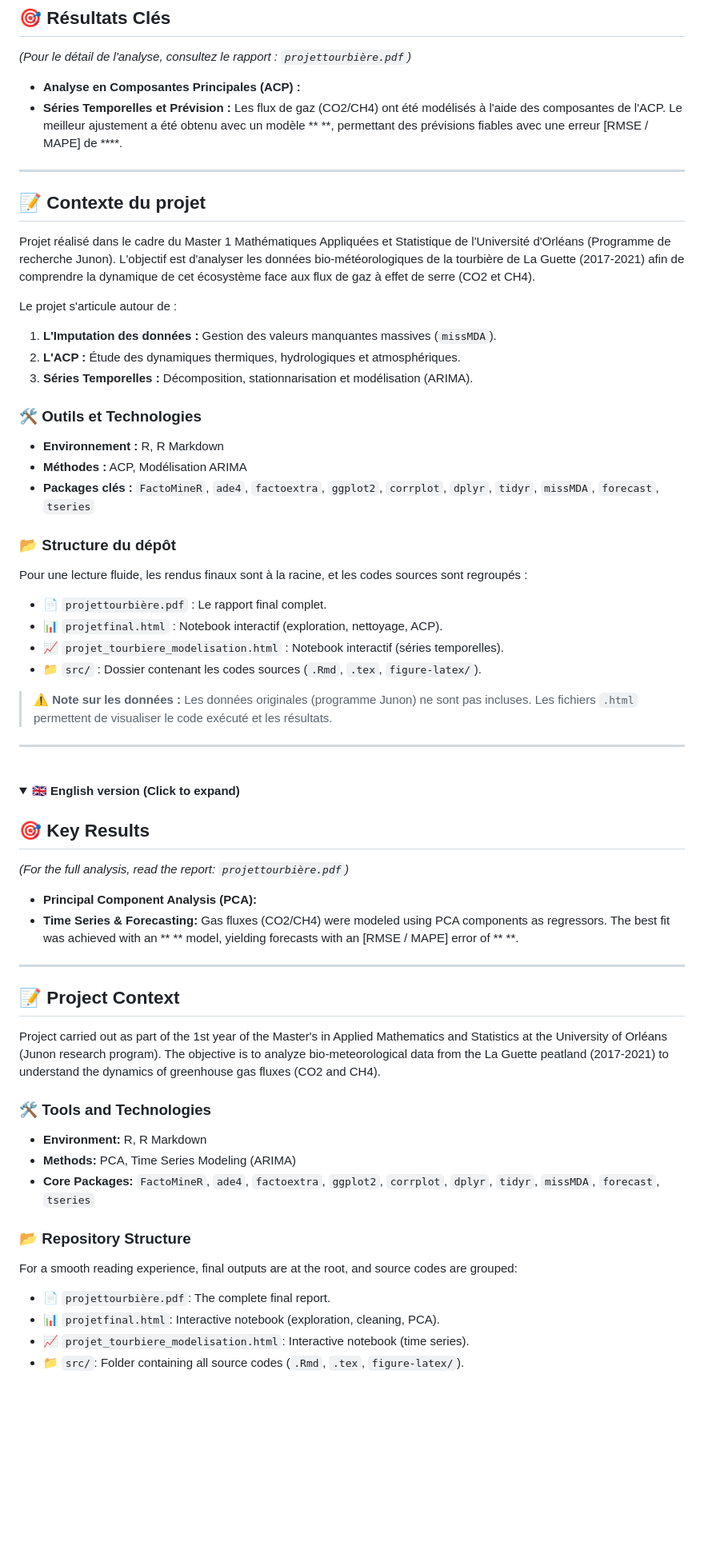
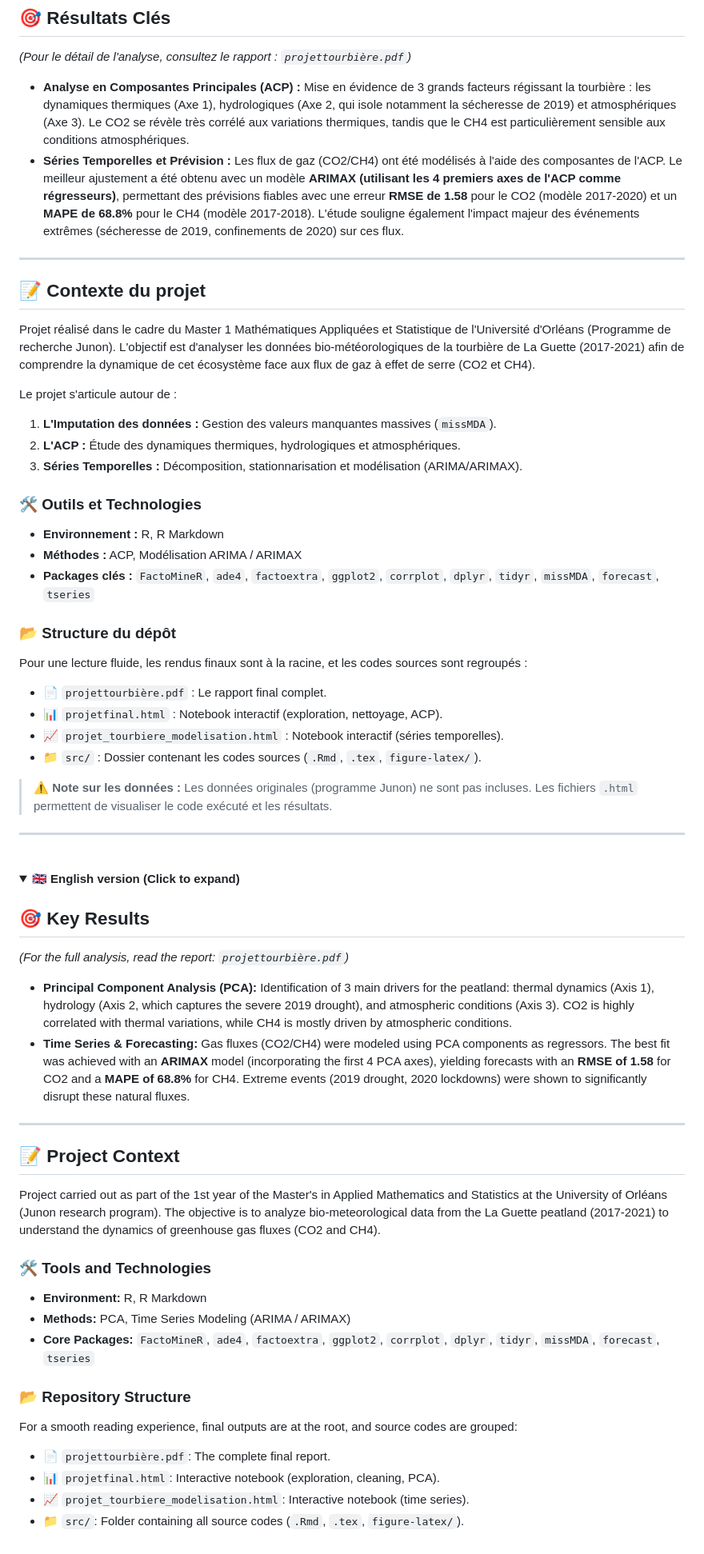
Before and after one commit to Eunicest/Projet_Tourbiere, a Markdown page: README.md, the part around the change. Shown at 80% size. Rendered like a GitHub page; folded sections open; blank space fills up the shorter version.

Commit message:
Enhance README with detailed analysis results
Updated key results and project context sections to provide detailed insights on PCA and time series modeling, including ARIMAX model specifics and the impact of extreme events.

```diff
--- a/README.md
+++ b/README.md
@@ -3,8 +3,8 @@
 ## 🎯 Résultats Clés
 *(Pour le détail de l'analyse, consultez le rapport : `projettourbière.pdf`)*
 
-* **Analyse en Composantes Principales (ACP) :**
-* **Séries Temporelles et Prévision :** Les flux de gaz (CO2/CH4) ont été modélisés à l'aide des composantes de l'ACP. Le meilleur ajustement a été obtenu avec un modèle ** **, permettant des prévisions fiables avec une erreur [RMSE / MAPE] de ****.
+- **Analyse en Composantes Principales (ACP) :** Mise en évidence de 3 grands facteurs régissant la tourbière : les dynamiques thermiques (Axe 1), hydrologiques (Axe 2, qui isole notamment la sécheresse de 2019) et atmosphériques (Axe 3). Le CO2 se révèle très corrélé aux variations thermiques, tandis que le CH4 est particulièrement sensible aux conditions atmosphériques.
+- **Séries Temporelles et Prévision :** Les flux de gaz (CO2/CH4) ont été modélisés à l'aide des composantes de l'ACP. Le meilleur ajustement a été obtenu avec un modèle **ARIMAX (utilisant les 4 premiers axes de l'ACP comme régresseurs)**, permettant des prévisions fiables avec une erreur **RMSE de 1.58** pour le CO2 (modèle 2017-2020) et un **MAPE de 68.8%** pour le CH4 (modèle 2017-2018). L'étude souligne également l'impact majeur des événements extrêmes (sécheresse de 2019, confinements de 2020) sur ces flux.
 
 ---
 
@@ -15,19 +15,19 @@ L'objectif est d'analyser les données bio-météorologiques de la tourbière de
 Le projet s'articule autour de :
 1. **L'Imputation des données :** Gestion des valeurs manquantes massives (`missMDA`).
 2. **L'ACP :** Étude des dynamiques thermiques, hydrologiques et atmosphériques.
-3. **Séries Temporelles :** Décomposition, stationnarisation et modélisation (ARIMA).
+3. **Séries Temporelles :** Décomposition, stationnarisation et modélisation (ARIMA/ARIMAX).
 
 ### 🛠️ Outils et Technologies
-* **Environnement :** R, R Markdown
-* **Méthodes :** ACP, Modélisation ARIMA
-* **Packages clés :** `FactoMineR`, `ade4`, `factoextra`, `ggplot2`, `corrplot`, `dplyr`, `tidyr`, `missMDA`, `forecast`, `tseries`
+- **Environnement :** R, R Markdown
+- **Méthodes :** ACP, Modélisation ARIMA / ARIMAX
+- **Packages clés :** `FactoMineR`, `ade4`, `factoextra`, `ggplot2`, `corrplot`, `dplyr`, `tidyr`, `missMDA`, `forecast`, `tseries`
 
 ### 📂 Structure du dépôt
 Pour une lecture fluide, les rendus finaux sont à la racine, et les codes sources sont regroupés :
-* 📄 `projettourbière.pdf` : Le rapport final complet.
-* 📊 `projetfinal.html` : Notebook interactif (exploration, nettoyage, ACP).
-* 📈 `projet_tourbiere_modelisation.html` : Notebook interactif (séries temporelles).
-* 📁 `src/` : Dossier contenant les codes sources (`.Rmd`, `.tex`, `figure-latex/`).
+- 📄 `projettourbière.pdf` : Le rapport final complet.
+- 📊 `projetfinal.html` : Notebook interactif (exploration, nettoyage, ACP).
+- 📈 `projet_tourbiere_modelisation.html` : Notebook interactif (séries temporelles).
+- 📁 `src/` : Dossier contenant les codes sources (`.Rmd`, `.tex`, `figure-latex/`).
 
 > ⚠️ **Note sur les données :** Les données originales (programme Junon) ne sont pas incluses. Les fichiers `.html` permettent de visualiser le code exécuté et les résultats.
 
@@ -40,8 +40,8 @@ Pour une lecture fluide, les rendus finaux sont à la racine, et les codes sourc
 ## 🎯 Key Results
 *(For the full analysis, read the report: `projettourbière.pdf`)*
 
-* **Principal Component Analysis (PCA):**
-* **Time Series & Forecasting:** Gas fluxes (CO2/CH4) were modeled using PCA components as regressors. The best fit was achieved with an ** ** model, yielding forecasts with an [RMSE / MAPE] error of ** **.
+- **Principal Component Analysis (PCA):** Identification of 3 main drivers for the peatland: thermal dynamics (Axis 1), hydrology (Axis 2, which captures the severe 2019 drought), and atmospheric conditions (Axis 3). CO2 is highly correlated with thermal variations, while CH4 is mostly driven by atmospheric conditions.
+- **Time Series & Forecasting:** Gas fluxes (CO2/CH4) were modeled using PCA components as regressors. The best fit was achieved with an **ARIMAX** model (incorporating the first 4 PCA axes), yielding forecasts with an **RMSE of 1.58** for CO2 and a **MAPE of 68.8%** for CH4. Extreme events (2019 drought, 2020 lockdowns) were shown to significantly disrupt these natural fluxes.
 
 ---
 
@@ -50,14 +50,14 @@ Project carried out as part of the 1st year of the Master's in Applied Mathemati
 The objective is to analyze bio-meteorological data from the La Guette peatland (2017-2021) to understand the dynamics of greenhouse gas fluxes (CO2 and CH4).
 
 ### 🛠️ Tools and Technologies
-* **Environment:** R, R Markdown
-* **Methods:** PCA, Time Series Modeling (ARIMA)
-* **Core Packages:** `FactoMineR`, `ade4`, `factoextra`, `ggplot2`, `corrplot`, `dplyr`, `tidyr`, `missMDA`, `forecast`, `tseries`
+- **Environment:** R, R Markdown
+- **Methods:** PCA, Time Series Modeling (ARIMA / ARIMAX)
+- **Core Packages:** `FactoMineR`, `ade4`, `factoextra`, `ggplot2`, `corrplot`, `dplyr`, `tidyr`, `missMDA`, `forecast`, `tseries`
 
 ### 📂 Repository Structure
 For a smooth reading experience, final outputs are at the root, and source codes are grouped:
-* 📄 `projettourbière.pdf`: The complete final report.
-* 📊 `projetfinal.html`: Interactive notebook (exploration, cleaning, PCA).
-* 📈 `projet_tourbiere_modelisation.html`: Interactive notebook (time series).
-* 📁 `src/`: Folder containing all source codes (`.Rmd`, `.tex`, `figure-latex/`).
+- 📄 `projettourbière.pdf`: The complete final report.
+- 📊 `projetfinal.html`: Interactive notebook (exploration, cleaning, PCA).
+- 📈 `projet_tourbiere_modelisation.html`: Interactive notebook (time series).
+- 📁 `src/`: Folder containing all source codes (`.Rmd`, `.tex`, `figure-latex/`).
 </details>
```
